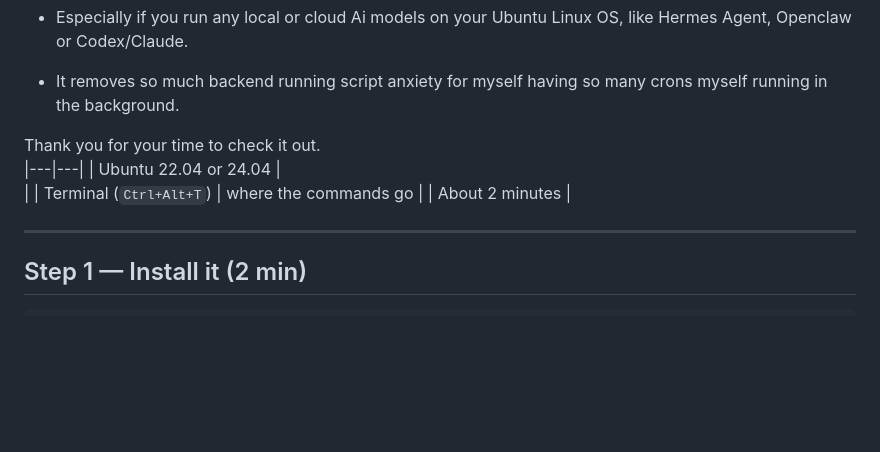
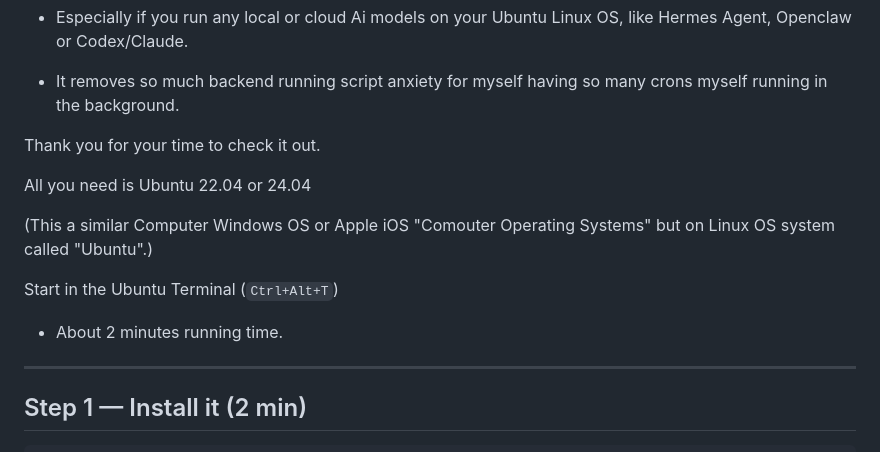
Before and after one commit to TDI-true-digital-intelligence/T.D.I-Labs-Visual-Spine-Console-UI-Ubuntu-App-v1, a Markdown page: TUTORIAL.md, the part around the change. GitHub-like rendering; blank space fills up the shorter version.

```diff
--- a/TUTORIAL.md
+++ b/TUTORIAL.md
@@ -14,12 +14,13 @@ Echo ULTRA.
 - It removes so much backend running script anxiety for myself having so many crons myself running in the background.
 
 Thank you for your time to check it out.
-|---|---|
-| Ubuntu 22.04 or 24.04 |
-|
-| Terminal (`Ctrl+Alt+T`)
-| where the commands go |
-| About 2 minutes |
+
+All you need is Ubuntu 22.04 or 24.04
+
+(This a similar Computer Windows OS or Apple iOS "Comouter Operating Systems" but on Linux OS system called "Ubuntu".)
+
+Start in the Ubuntu Terminal (`Ctrl+Alt+T`)
+- About 2 minutes running time.
 
 ---
 
```
